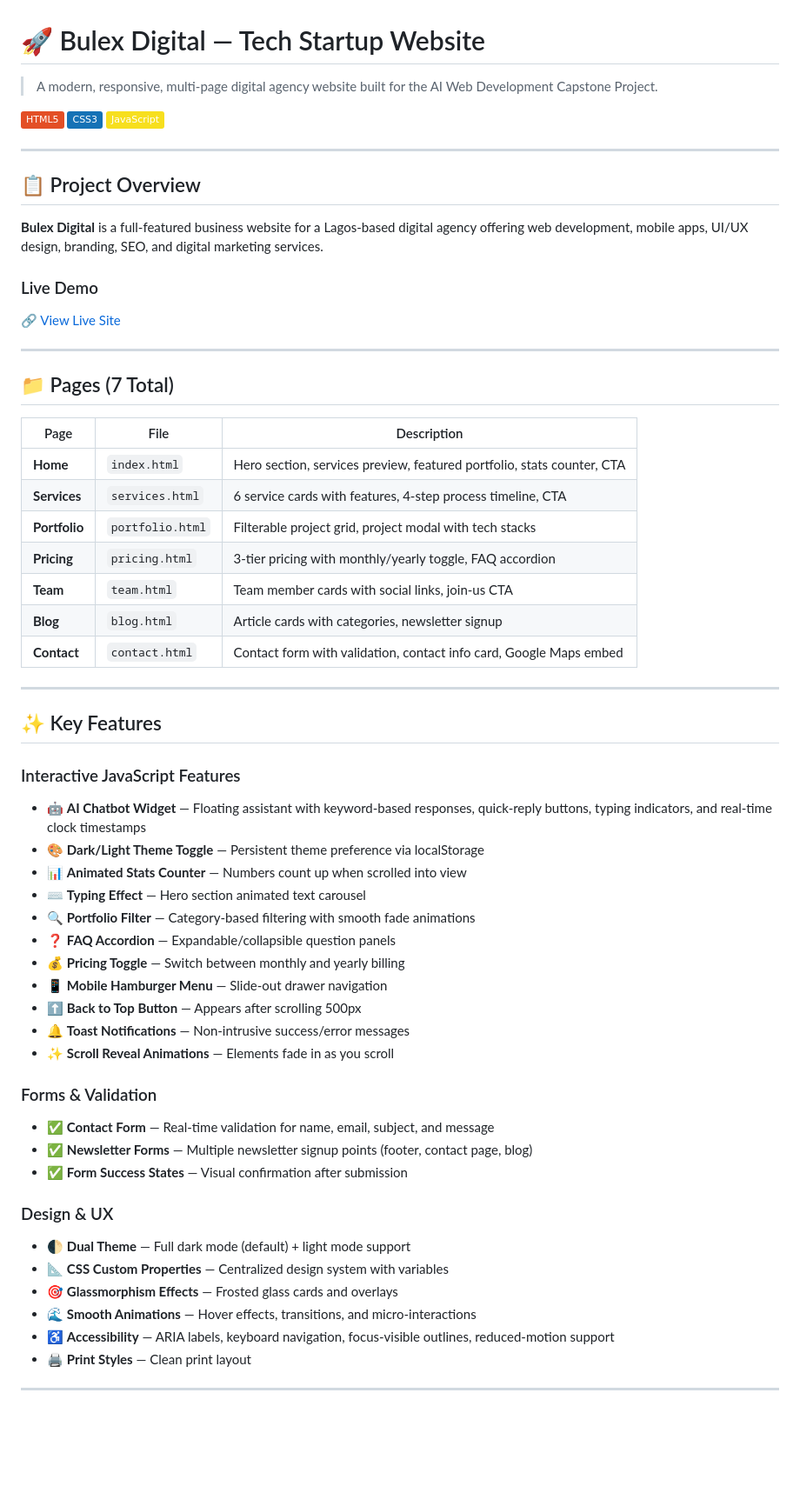
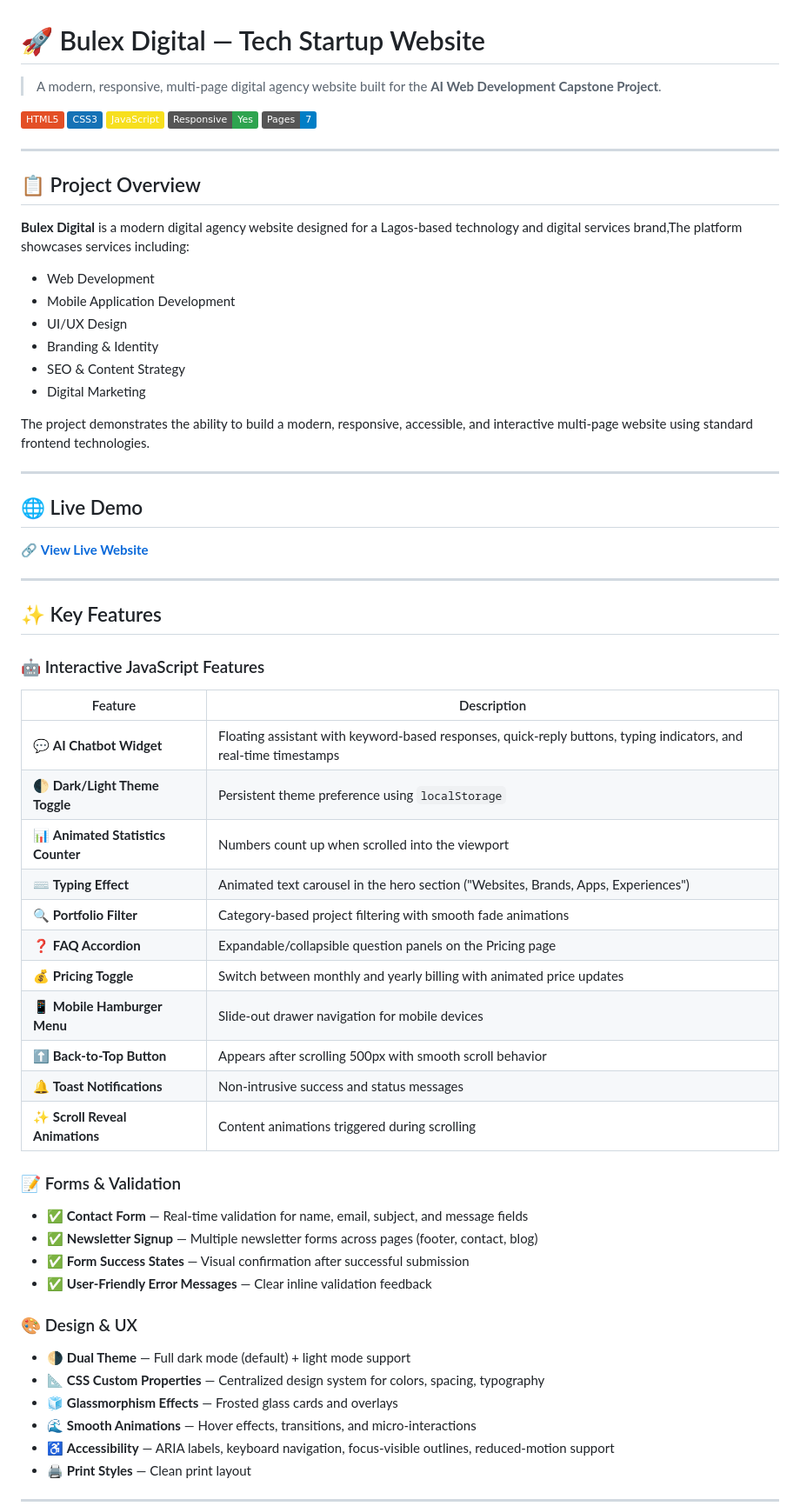
Before and after one commit to Bulex00/kemi-new, a Markdown page: README.md, the part around one of its changes. Shown at 87% size. GitHub-like rendering; badges without logos; blank space fills up the shorter version.

```diff
--- a/README.md
+++ b/README.md
@@ -1,60 +1,66 @@
 # 🚀 Bulex Digital — Tech Startup Website
 
-> A modern, responsive, multi-page digital agency website built for the AI Web Development Capstone Project.
+> A modern, responsive, multi-page digital agency website built for the **AI Web Development Capstone Project**.
 
 ![HTML5](https://img.shields.io/badge/HTML5-E34F26?style=flat&logo=html5&logoColor=white)
 ![CSS3](https://img.shields.io/badge/CSS3-1572B6?style=flat&logo=css3&logoColor=white)
 ![JavaScript](https://img.shields.io/badge/JavaScript-F7DF1E?style=flat&logo=javascript&logoColor=black)
+![Responsive](https://img.shields.io/badge/Responsive-Yes-2ea44f?style=flat)
+![Pages](https://img.shields.io/badge/Pages-7-blue?style=flat)
 
 ---
 
 ## 📋 Project Overview
 
-**Bulex Digital** is a full-featured business website for a Lagos-based digital agency offering web development, mobile apps, UI/UX design, branding, SEO, and digital marketing services.
+**Bulex Digital** is a modern digital agency website designed for a Lagos-based technology and digital services brand,The platform showcases services including:
 
-### Live Demo
-🔗 [View Live Site](https://your-netlify-or-vercel-link-here.com)
+- Web Development
+- Mobile Application Development
+- UI/UX Design
+- Branding & Identity
+- SEO & Content Strategy
+- Digital Marketing
+
+The project demonstrates the ability to build a modern, responsive, accessible, and interactive multi-page website using standard frontend technologies.
 
 ---
 
-## 📁 Pages (7 Total)
+## 🌐 Live Demo
 
-| Page | File | Description |
-|------|------|-------------|
-| **Home** | `index.html` | Hero section, services preview, featured portfolio, stats counter, CTA |
-| **Services** | `services.html` | 6 service cards with features, 4-step process timeline, CTA |
-| **Portfolio** | `portfolio.html` | Filterable project grid, project modal with tech stacks |
-| **Pricing** | `pricing.html` | 3-tier pricing with monthly/yearly toggle, FAQ accordion |
-| **Team** | `team.html` | Team member cards with social links, join-us CTA |
-| **Blog** | `blog.html` | Article cards with categories, newsletter signup |
-| **Contact** | `contact.html` | Contact form with validation, contact info card, Google Maps embed |
+🔗 **[View Live Website](https://bulex00.github.io/kemi-new/)**
 
 ---
 
 ## ✨ Key Features
 
-### Interactive JavaScript Features
-- 🤖 **AI Chatbot Widget** — Floating assistant with keyword-based responses, quick-reply buttons, typing indicators, and real-time clock timestamps
-- 🎨 **Dark/Light Theme Toggle** — Persistent theme preference via localStorage
-- 📊 **Animated Stats Counter** — Numbers count up when scrolled into view
-- ⌨️ **Typing Effect** — Hero section animated text carousel
-- 🔍 **Portfolio Filter** — Category-based filtering with smooth fade animations
-- ❓ **FAQ Accordion** — Expandable/collapsible question panels
-- 💰 **Pricing Toggle** — Switch between monthly and yearly billing
-- 📱 **Mobile Hamburger Menu** — Slide-out drawer navigation
-- ⬆️ **Back to Top Button** — Appears after scrolling 500px
-- 🔔 **Toast Notifications** — Non-intrusive success/error messages
-- ✨ **Scroll Reveal Animations** — Elements fade in as you scroll
+### 🤖 Interactive JavaScript Features
 
-### Forms & Validation
-- ✅ **Contact Form** — Real-time validation for name, email, subject, and message
-- ✅ **Newsletter Forms** — Multiple newsletter signup points (footer, contact page, blog)
-- ✅ **Form Success States** — Visual confirmation after submission
+| Feature | Description |
+|---------|-------------|
+| 💬 **AI Chatbot Widget** | Floating assistant with keyword-based responses, quick-reply buttons, typing indicators, and real-time timestamps |
+| 🌓 **Dark/Light Theme Toggle** | Persistent theme preference using `localStorage` |
+| 📊 **Animated Statistics Counter** | Numbers count up when scrolled into the viewport |
+| ⌨️ **Typing Effect** | Animated text carousel in the hero section ("Websites, Brands, Apps, Experiences") |
+| 🔍 **Portfolio Filter** | Category-based project filtering with smooth fade animations |
+| ❓ **FAQ Accordion** | Expandable/collapsible question panels on the Pricing page |
+| 💰 **Pricing Toggle** | Switch between monthly and yearly billing with animated price updates |
+| 📱 **Mobile Hamburger Menu** | Slide-out drawer navigation for mobile devices |
+| ⬆️ **Back-to-Top Button** | Appears after scrolling 500px with smooth scroll behavior |
+| 🔔 **Toast Notifications** | Non-intrusive success and status messages |
+| ✨ **Scroll Reveal Animations** | Content animations triggered during scrolling |
 
-### Design & UX
-- 🌓 **Dual Theme** — Full dark mode (default) + light mode support
-- 📐 **CSS Custom Properties** — Centralized design system with variables
-- 🎯 **Glassmorphism Effects** — Frosted glass cards and overlays
+### 📝 Forms & Validation
+
+- ✅ **Contact Form** — Real-time validation for name, email, subject, and message fields
+- ✅ **Newsletter Signup** — Multiple newsletter forms across pages (footer, contact, blog)
+- ✅ **Form Success States** — Visual confirmation after successful submission
+- ✅ **User-Friendly Error Messages** — Clear inline validation feedback
+
+### 🎨 Design & UX
+
+- 🌗 **Dual Theme** — Full dark mode (default) + light mode support
+- 📐 **CSS Custom Properties** — Centralized design system for colors, spacing, typography
+- 🧊 **Glassmorphism Effects** — Frosted glass cards and overlays
 - 🌊 **Smooth Animations** — Hover effects, transitions, and micro-interactions
 - ♿ **Accessibility** — ARIA labels, keyboard navigation, focus-visible outlines, reduced-motion support
 - 🖨️ **Print Styles** — Clean print layout
```
Also changed, not shown: other parts of README.md (+140 -49 lines).
